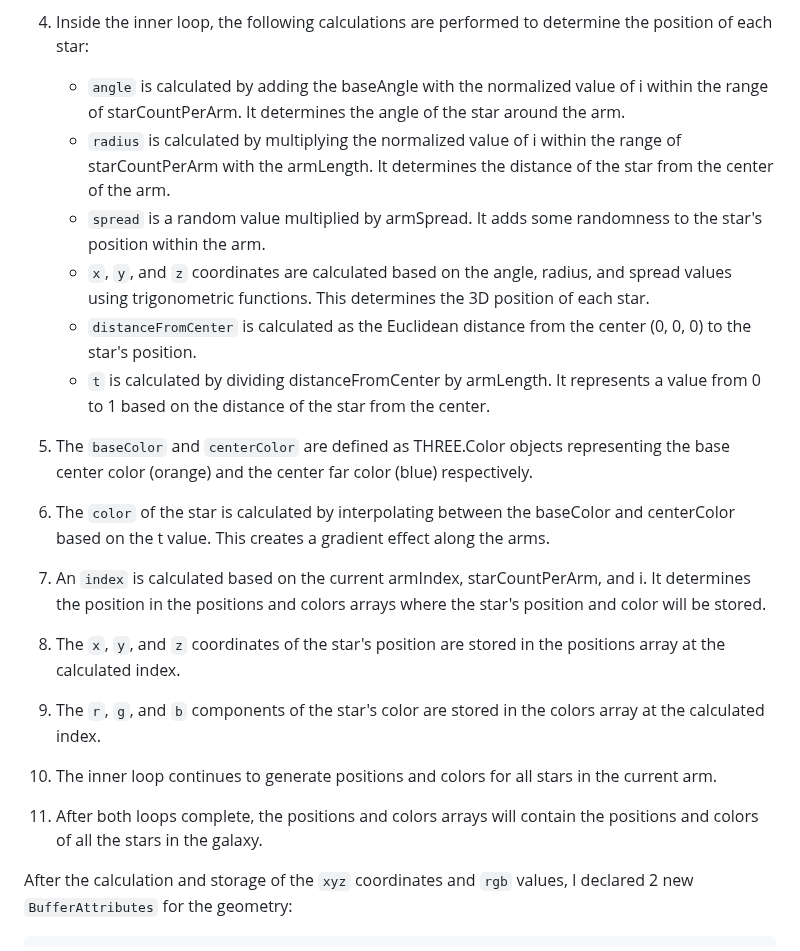
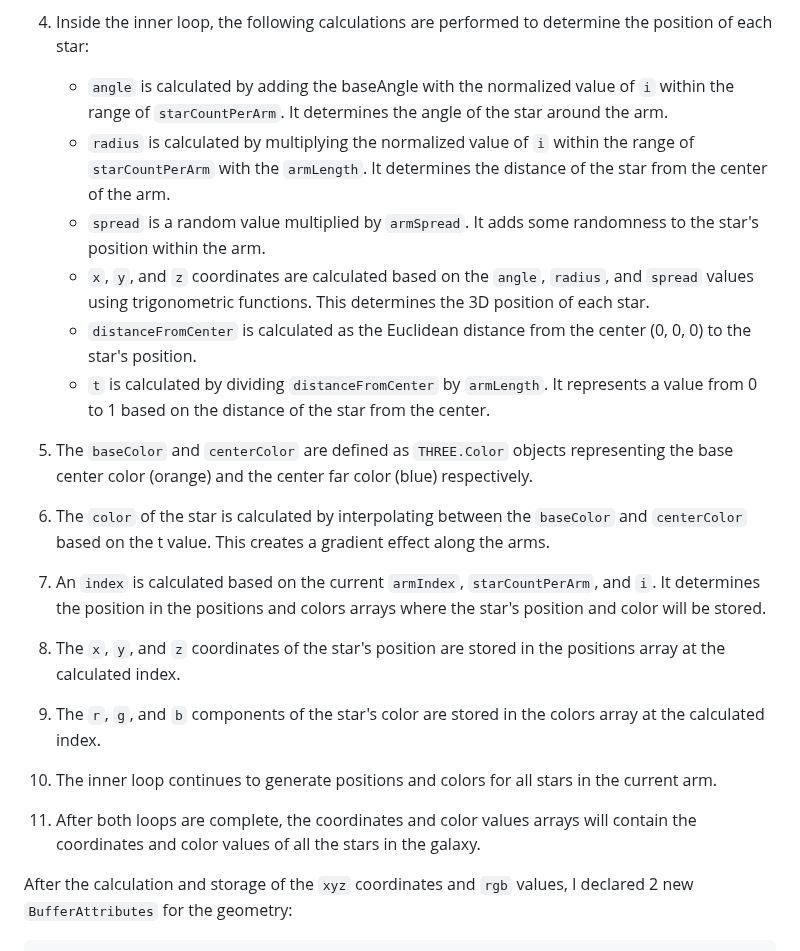
Before and after one commit to PePoPiPu/Harvard-CS50, a Markdown page: project/README.md, the part around the change. Drawn GitHub-style.

Commit message:
Sun, May 14, 2023, 11:13 PM +02:00

````diff
--- a/project/README.md
+++ b/project/README.md
@@ -261,17 +261,17 @@ Let's break down how this code works into 11 steps:
 
 4. Inside the inner loop, the following calculations are performed to determine the position of each star:
 
-    - `angle` is calculated by adding the baseAngle with the normalized value of i within the range of starCountPerArm. It determines the angle of the star around the arm.
-    - `radius` is calculated by multiplying the normalized value of i within the range of starCountPerArm with the armLength. It determines the distance of the star from the center of the arm.
-    - `spread` is a random value multiplied by armSpread. It adds some randomness to the star's position within the arm.
-    - `x`, `y`, and `z` coordinates are calculated based on the angle, radius, and spread values using trigonometric functions. This determines the 3D position of each star.
+    - `angle` is calculated by adding the baseAngle with the normalized value of `i` within the range of `starCountPerArm`. It determines the angle of the star around the arm.
+    - `radius` is calculated by multiplying the normalized value of `i` within the range of `starCountPerArm` with the `armLength`. It determines the distance of the star from the center of the arm.
+    - `spread` is a random value multiplied by `armSpread`. It adds some randomness to the star's position within the arm.
+    - `x`, `y`, and `z` coordinates are calculated based on the `angle`, `radius`, and `spread` values using trigonometric functions. This determines the 3D position of each star.
     - `distanceFromCenter` is calculated as the Euclidean distance from the center (0, 0, 0) to the star's position.
-    - `t` is calculated by dividing distanceFromCenter by armLength. It represents a value from 0 to 1 based on the distance of the star from the center.
-5. The `baseColor` and `centerColor` are defined as THREE.Color objects representing the base center color (orange) and the center far color (blue) respectively.
+    - `t` is calculated by dividing `distanceFromCenter` by `armLength`. It represents a value from 0 to 1 based on the distance of the star from the center.
+5. The `baseColor` and `centerColor` are defined as `THREE.Color` objects representing the base center color (orange) and the center far color (blue) respectively.
 
-6. The `color` of the star is calculated by interpolating between the baseColor and centerColor based on the t value. This creates a gradient effect along the arms.
+6. The `color` of the star is calculated by interpolating between the `baseColor` and `centerColor` based on the t value. This creates a gradient effect along the arms.
 
-7. An `index` is calculated based on the current armIndex, starCountPerArm, and i. It determines the position in the positions and colors arrays where the star's position and color will be stored.
+7. An `index` is calculated based on the current `armIndex`, `starCountPerArm`, and `i`. It determines the position in the positions and colors arrays where the star's position and color will be stored.
 
 8. The `x`, `y`, and `z` coordinates of the star's position are stored in the positions array at the calculated index.
 
@@ -279,7 +279,7 @@ Let's break down how this code works into 11 steps:
 
 10. The inner loop continues to generate positions and colors for all stars in the current arm.
 
-11. After both loops complete, the positions and colors arrays will contain the positions and colors of all the stars in the galaxy.
+11. After both loops are complete, the coordinates and color values arrays will contain the coordinates and color values of all the stars in the galaxy.
 
 After the calculation and storage of the `xyz` coordinates and `rgb` values, I declared 2 new `BufferAttributes` for the geometry:
 ```
````
